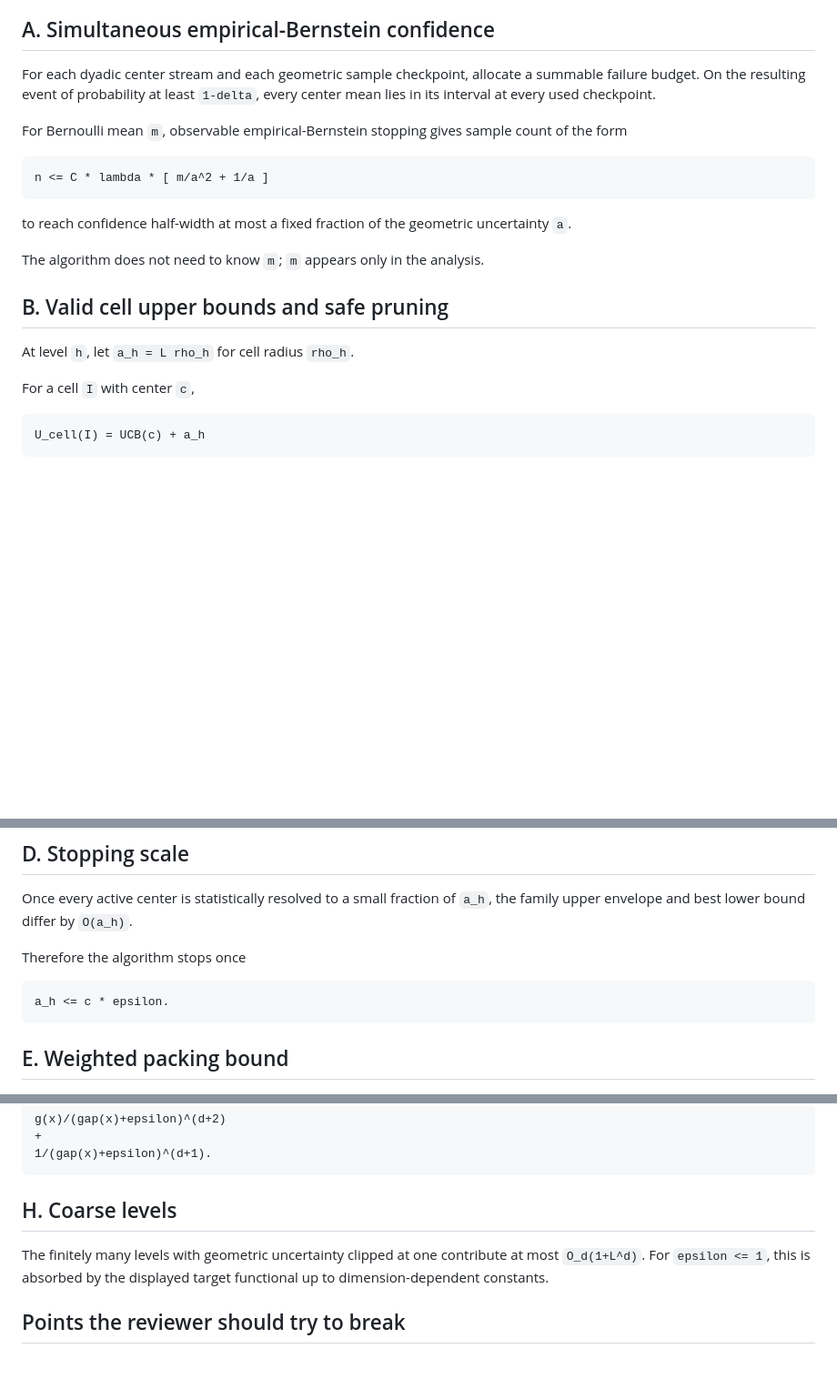
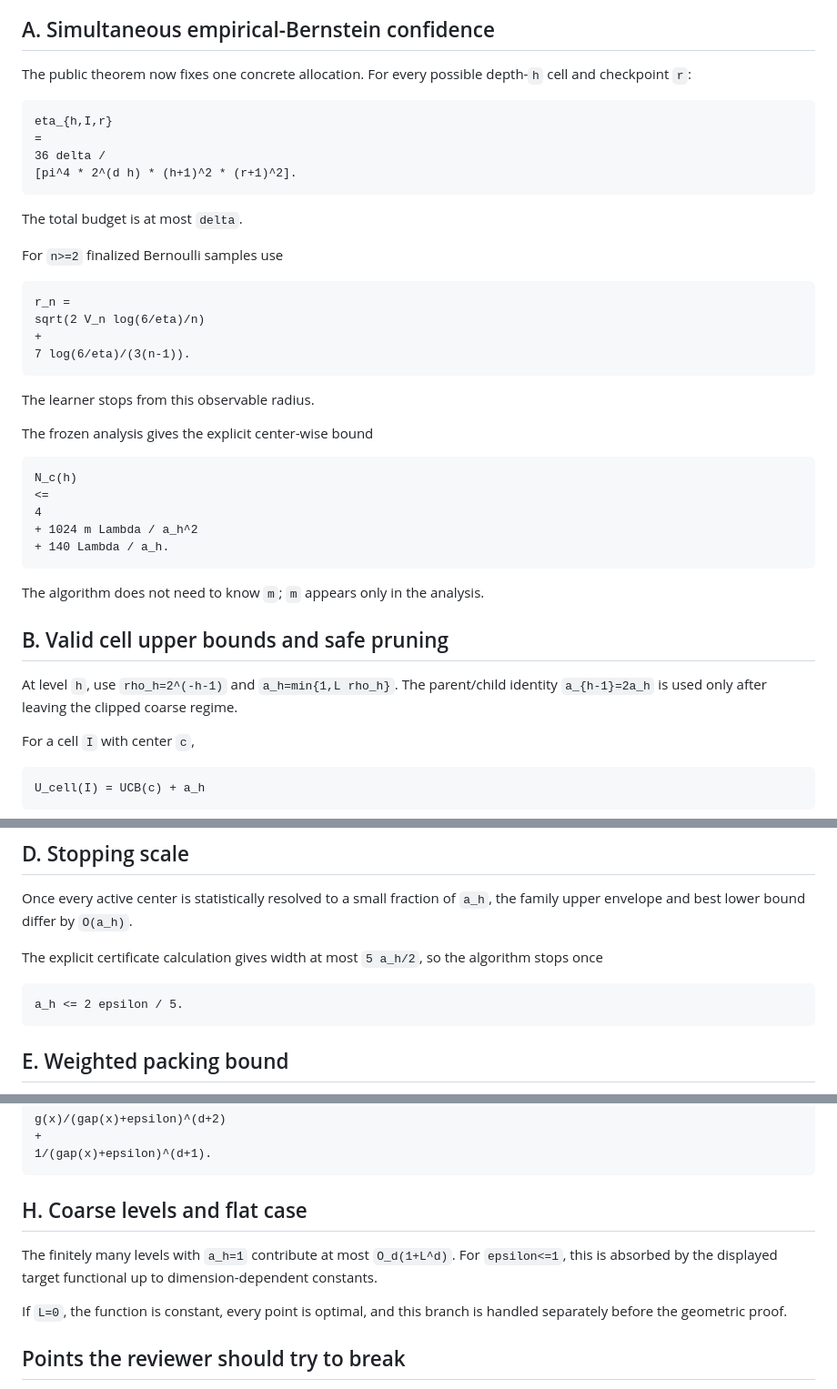
Before and after one commit to RybakovAlexeyN/gadu_team_review, a Markdown page: theory/UPPER_PROOF.md, 3 parts joined by grey strips. Shown at 91% size. GitHub-like rendering; blank space fills up the shorter version.

Commit message:
Align upper proof roadmap with hardened theorem statement

````diff
--- a/theory/UPPER_PROOF.md
+++ b/theory/UPPER_PROOF.md
@@ -4,21 +4,43 @@ This file is a reviewable proof roadmap. The goal is to make every nontrivial im
 
 ## A. Simultaneous empirical-Bernstein confidence
 
-For each dyadic center stream and each geometric sample checkpoint, allocate a summable failure budget. On the resulting event of probability at least `1-delta`, every center mean lies in its interval at every used checkpoint.
-
-For Bernoulli mean `m`, observable empirical-Bernstein stopping gives sample count of the form
+The public theorem now fixes one concrete allocation. For every possible depth-`h` cell and checkpoint `r`:
 
 ```text
-n <= C * lambda * [ m/a^2 + 1/a ]
+eta_{h,I,r}
+=
+36 delta /
+[pi^4 * 2^(d h) * (h+1)^2 * (r+1)^2].
 ```
 
-to reach confidence half-width at most a fixed fraction of the geometric uncertainty `a`.
+The total budget is at most `delta`.
+
+For `n>=2` finalized Bernoulli samples use
+
+```text
+r_n =
+sqrt(2 V_n log(6/eta)/n)
++
+7 log(6/eta)/(3(n-1)).
+```
+
+The learner stops from this observable radius.
+
+The frozen analysis gives the explicit center-wise bound
+
+```text
+N_c(h)
+<=
+4
++ 1024 m Lambda / a_h^2
++ 140 Lambda / a_h.
+```
 
 The algorithm does not need to know `m`; `m` appears only in the analysis.
 
 ## B. Valid cell upper bounds and safe pruning
 
-At level `h`, let `a_h = L rho_h` for cell radius `rho_h`.
+At level `h`, use `rho_h=2^(-h-1)` and `a_h=min{1,L rho_h}`. The parent/child identity `a_{h-1}=2a_h` is used only after leaving the clipped coarse regime.
 
 For a cell `I` with center `c`,
 
@@ -48,10 +70,10 @@ for an absolute constant `C_1`.
 
 Once every active center is statistically resolved to a small fraction of `a_h`, the family upper envelope and best lower bound differ by `O(a_h)`.
 
-Therefore the algorithm stops once
+The explicit certificate calculation gives width at most `5 a_h/2`, so the algorithm stops once
 
 ```text
-a_h <= c * epsilon.
+a_h <= 2 epsilon / 5.
 ```
 
 ## E. Weighted packing bound
@@ -94,9 +116,11 @@ g(x)/(gap(x)+epsilon)^(d+2)
 1/(gap(x)+epsilon)^(d+1).
 ```
 
-## H. Coarse levels
+## H. Coarse levels and flat case
 
-The finitely many levels with geometric uncertainty clipped at one contribute at most `O_d(1+L^d)`. For `epsilon <= 1`, this is absorbed by the displayed target functional up to dimension-dependent constants.
+The finitely many levels with `a_h=1` contribute at most `O_d(1+L^d)`. For `epsilon<=1`, this is absorbed by the displayed target functional up to dimension-dependent constants.
+
+If `L=0`, the function is constant, every point is optimal, and this branch is handled separately before the geometric proof.
 
 ## Points the reviewer should try to break
 
````
